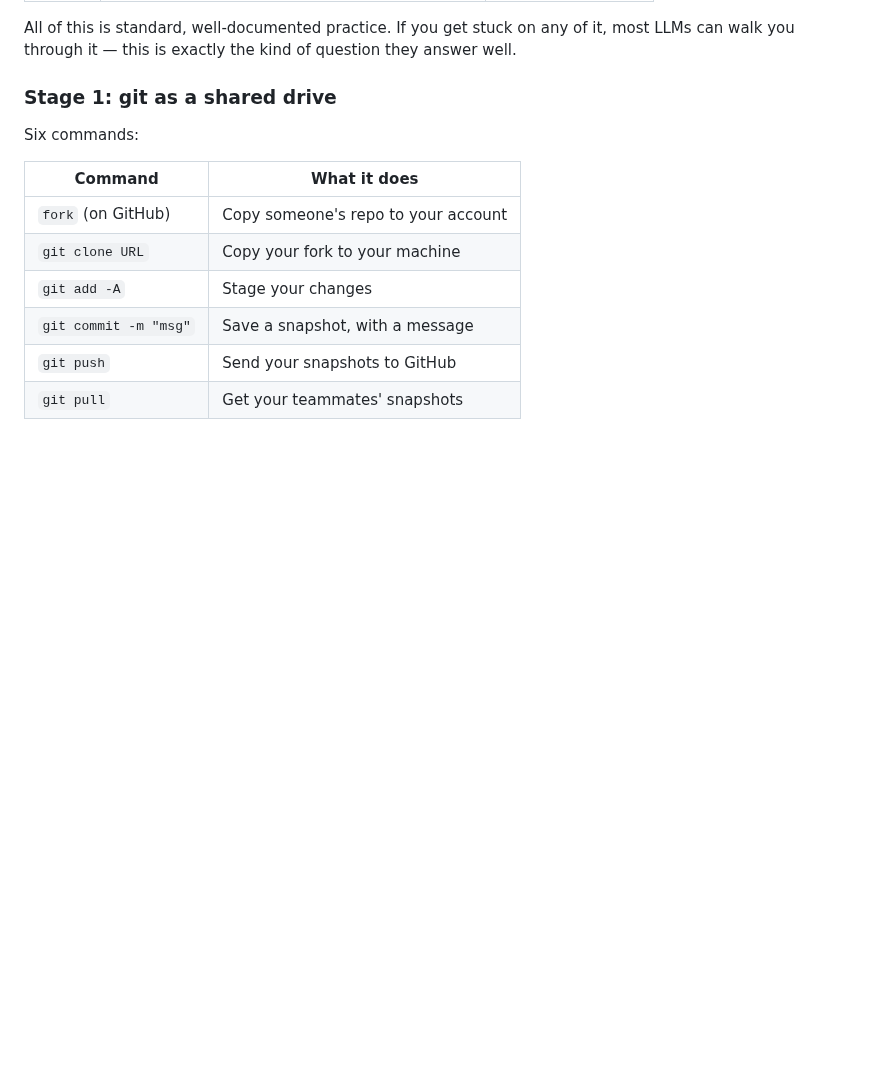
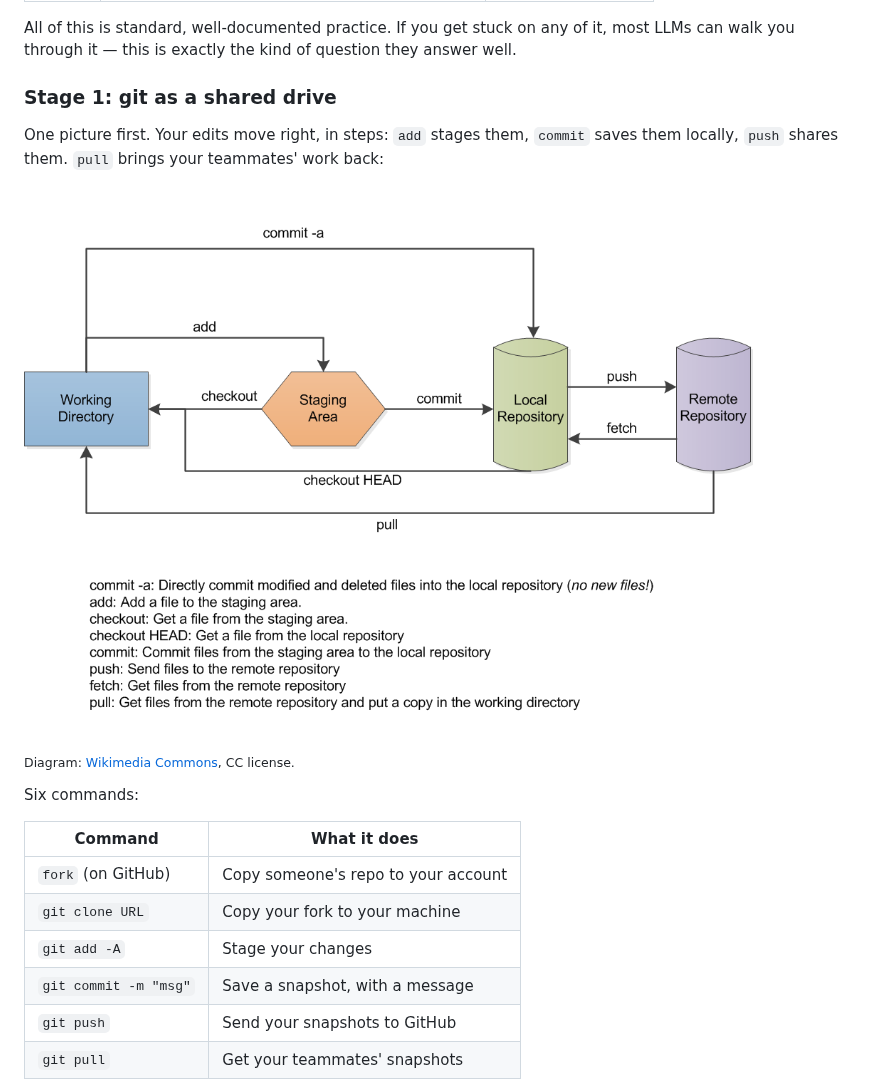
Before and after one commit to txt/se26f, a Markdown page: docs/lect/n01.md, the part around the change. Rendered like a GitHub page; pictures changed too: etc/img/n01-gitflow.png (added); blank space fills up the shorter version.

Commit message:
N1: beginner git data-flow diagram (Wikimedia, vendored)
Co-Authored-By: Claude Fable 5 <noreply@anthropic.com>

```diff
--- a/docs/lect/n01.md
+++ b/docs/lect/n01.md
@@ -214,6 +214,14 @@ any of it, most LLMs can walk you through it — this is exactly the kind
 of question they answer well.
 
 ### Stage 1: git as a shared drive
+
+One picture first. Your edits move right, in steps: `add` stages them,
+`commit` saves them locally, `push` shares them. `pull` brings your
+teammates' work back:
+
+<img width="1024" alt="git data flow: working directory, staging area, local repo, remote" src="../../etc/img/n01-gitflow.png" />
+
+<sub>Diagram: [Wikimedia Commons](https://commons.wikimedia.org/wiki/File:Git_data_flow.png), CC license.</sub>
 
 Six commands:
 
```
